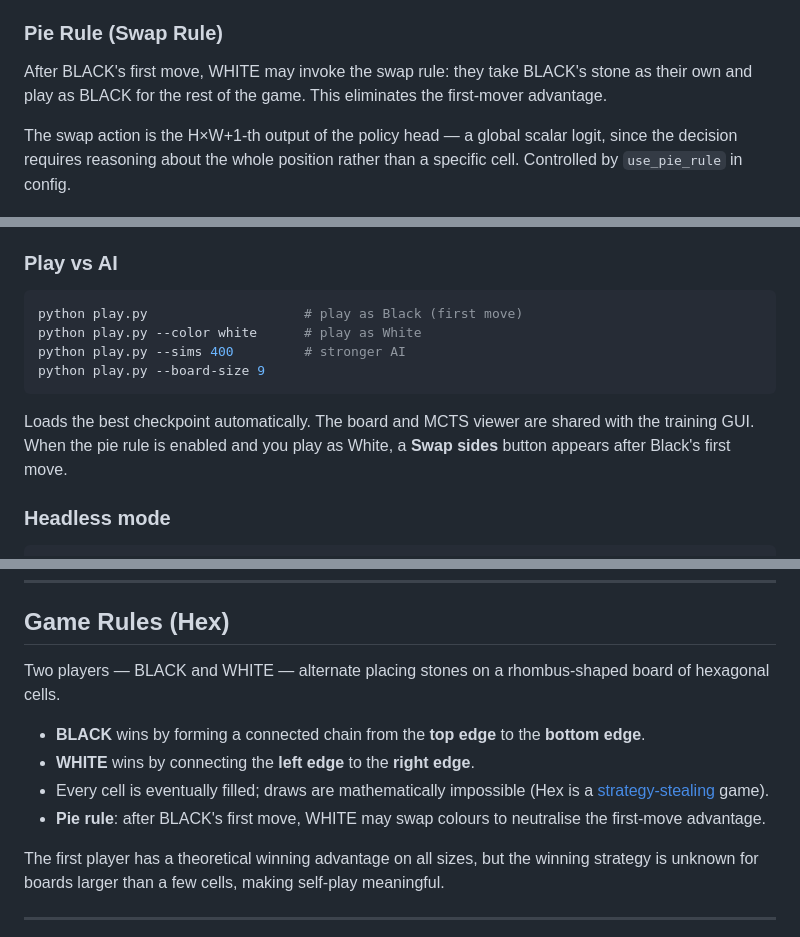
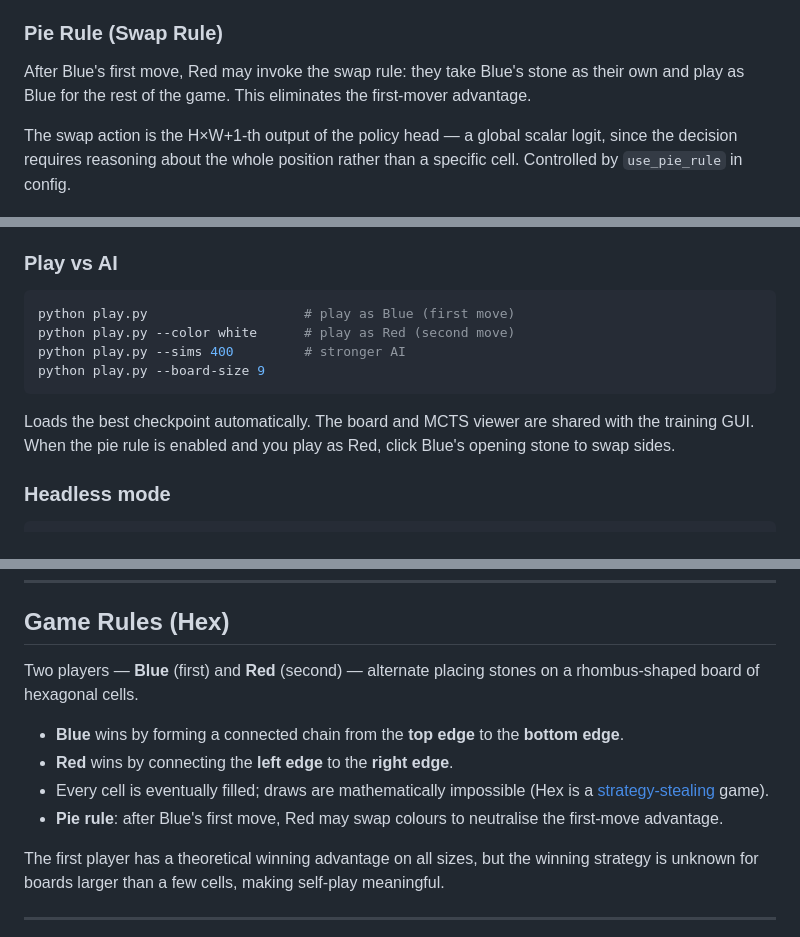
Before and after one commit to d7urban/HexZero, a Markdown page: README.md, 3 parts joined by grey strips. Rendered like a GitHub page.

Commit message:
Update README player colours from Black/White to Blue/Red
Matches the play.py UI which labels players Blue (first, top→bottom)
and Red (second, left→right). Internal code names (black_stones,
white_stones, etc.) are unchanged as they are implementation identifiers.

Co-Authored-By: Claude Sonnet 4.6 <noreply@anthropic.com>

````diff
--- a/README.md
+++ b/README.md
@@ -68,7 +68,7 @@ The component planes encode **how consolidated** a player's position is: stones
 
 ### Pie Rule (Swap Rule)
 
-After BLACK's first move, WHITE may invoke the swap rule: they take BLACK's stone as their own and play as BLACK for the rest of the game. This eliminates the first-mover advantage.
+After Blue's first move, Red may invoke the swap rule: they take Blue's stone as their own and play as Blue for the rest of the game. This eliminates the first-mover advantage.
 
 The swap action is the H×W+1-th output of the policy head — a global scalar logit, since the decision requires reasoning about the whole position rather than a specific cell. Controlled by `use_pie_rule` in config.
 
@@ -190,13 +190,13 @@ Click **▶ Start Training** to begin the self-play loop. The best checkpoint is
 ### Play vs AI
 
 ```bash
-python play.py                    # play as Black (first move)
-python play.py --color white      # play as White
+python play.py                    # play as Blue (first move)
+python play.py --color white      # play as Red (second move)
 python play.py --sims 400         # stronger AI
 python play.py --board-size 9
 ```
 
-Loads the best checkpoint automatically. The board and MCTS viewer are shared with the training GUI. When the pie rule is enabled and you play as White, a **Swap sides** button appears after Black's first move.
+Loads the best checkpoint automatically. The board and MCTS viewer are shared with the training GUI. When the pie rule is enabled and you play as Red, click Blue's opening stone to swap sides.
 
 ### Headless mode
 
@@ -240,12 +240,12 @@ All hyperparameters live in `config.py` as a single `HexZeroConfig` dataclass
 
 ## Game Rules (Hex)
 
-Two players — BLACK and WHITE — alternate placing stones on a rhombus-shaped board of hexagonal cells.
+Two players — **Blue** (first) and **Red** (second) — alternate placing stones on a rhombus-shaped board of hexagonal cells.
 
-- **BLACK** wins by forming a connected chain from the **top edge** to the **bottom edge**.
-- **WHITE** wins by connecting the **left edge** to the **right edge**.
+- **Blue** wins by forming a connected chain from the **top edge** to the **bottom edge**.
+- **Red** wins by connecting the **left edge** to the **right edge**.
 - Every cell is eventually filled; draws are mathematically impossible (Hex is a [strategy-stealing](https://en.wikipedia.org/wiki/Strategy-stealing_argument) game).
-- **Pie rule**: after BLACK's first move, WHITE may swap colours to neutralise the first-move advantage.
+- **Pie rule**: after Blue's first move, Red may swap colours to neutralise the first-move advantage.
 
 The first player has a theoretical winning advantage on all sizes, but the winning strategy is unknown for boards larger than a few cells, making self-play meaningful.
 
````
